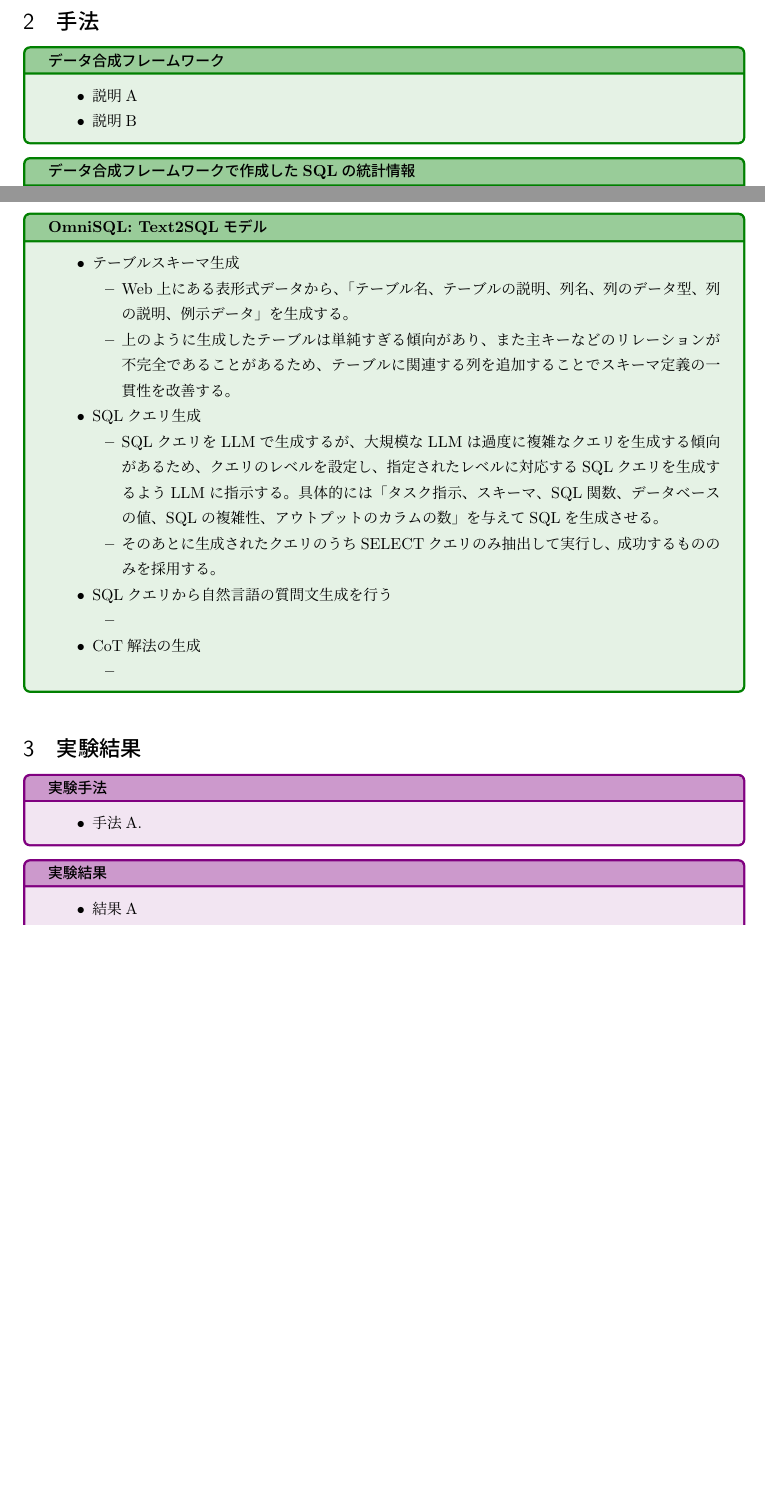
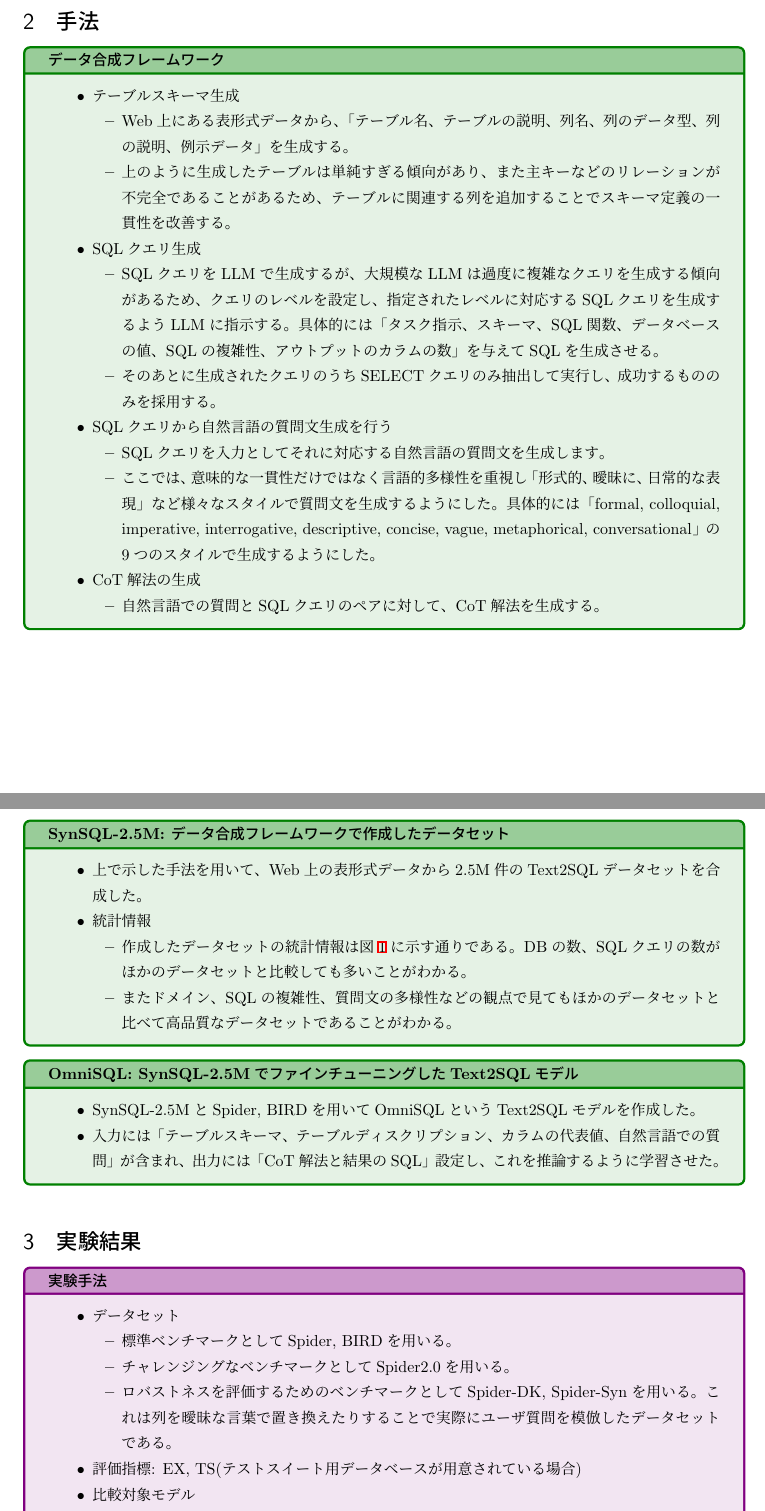
Before and after one commit to hedwig100/papers, a LaTeX document (llm/omni-sql.tex): two parts of pages 1 and 2 of 3 before the commit and two parts of pages 2 and 3 of 4 after it, joined at a grey line, cut so that both start at the same text, the shorter picture padded with empty space. Compiled offline with upLaTeX and dvipdfmx.

Commit message:
add: omni-sql until experiment

```diff
--- a/llm/omni-sql.tex
+++ b/llm/omni-sql.tex
@@ -98,7 +98,3 @@
 \section{手法}
 \begin{method}{データ合成フレームワーク}
 \begin{itemize}
-    \item 説明A
-    \item 説明B
-\end{itemize}
-\end{method}
@@ -112,5 +101,3 @@
-\begin{method}{OmniSQL: Text2SQLモデル}
-\begin{itemize}
     \item テーブルスキーマ生成
     \begin{itemize}
         \item Web上にある表形式データから、「テーブル名、テーブルの説明、列名、列のデータ型、列の説明、例示データ」を生成する。
@@ -123,9 +110,12 @@
     \end{itemize}
     \item SQLクエリから自然言語の質問文生成を行う
     \begin{itemize}
-        \item
+        \item SQLクエリを入力としてそれに対応する自然言語の質問文を生成します。
+        \item ここでは、意味的な一貫性だけではなく言語的多様性を重視し「形式的、曖昧に、日常的な表現」など様々なスタイルで質問文を生成するようにした。具体的には「formal, colloquial, imperative, interrogative, descriptive, concise, vague, metaphorical, conversational」の9つのスタイルで生成するようにした。
     \end{itemize}
     \item CoT解法の生成
     \begin{itemize}
-        \item
+        \item 自然言語での質問とSQLクエリのペアに対して、CoT解法を生成する。
     \end{itemize}
+\end{itemize}
+\end{method}
@@ -132,7 +127,33 @@
+    \label{fig:synsql-stats}
+\end{figure}
+
+\begin{method}{SynSQL-2.5M: データ合成フレームワークで作成したデータセット}
+\begin{itemize}
+    \item 上で示した手法を用いて、Web上の表形式データから2.5M件のText2SQLデータセットを合成した。
+    \item 統計情報
+    \begin{itemize}
+        \item 作成したデータセットの統計情報は図\ref{fig:synsql-stats}に示す通りである。DBの数、SQLクエリの数がほかのデータセットと比較しても多いことがわかる。
+        \item またドメイン、SQLの複雑性、質問文の多様性などの観点で見てもほかのデータセットと比べて高品質なデータセットであることがわかる。
+    \end{itemize}
+\end{itemize}
+\end{method}
+
+\begin{method}{OmniSQL: SynSQL-2.5MでファインチューニングしたText2SQLモデル}
+\begin{itemize}
+    \item SynSQL-2.5MとSpider, BIRDを用いてOmniSQLというText2SQLモデルを作成した。
+    \item 入力には「テーブルスキーマ、テーブルディスクリプション、カラムの代表値、自然言語での質問」が含まれ、出力には「CoT解法と結果のSQL」設定し、これを推論するように学習させた。
 \end{itemize}
 \end{method}
 
 \section{実験結果}
 \begin{experiment}{実験手法}
 \begin{itemize}
-    \item 手法A.
+    \item データセット
+    \begin{itemize}
+        \item 標準ベンチマークとしてSpider, BIRDを用いる。
+        \item チャレンジングなベンチマークとしてSpider2.0を用いる。
+        \item ロバストネスを評価するためのベンチマークとしてSpider-DK, Spider-Synを用いる。これは列を曖昧な言葉で置き換えたりすることで実際にユーザ質問を模倣したデータセットである。
+    \end{itemize}
+    \item 評価指標: EX, TS(テストスイート用データベースが用意されている場合)
+    \item 比較対象モデル
+    \begin{itemize}
@@ -141,8 +166,7 @@
 
 \begin{experiment}{実験結果}
 \begin{itemize}
-    \item 結果A
-    \item 結果B
+    \item
 \end{itemize}
 \end{experiment}
 
```
Also changed, not shown: llm/img/omni-sql/overall-statistics.png (added), llm/omni-sql.tex (23 more changed lines).
